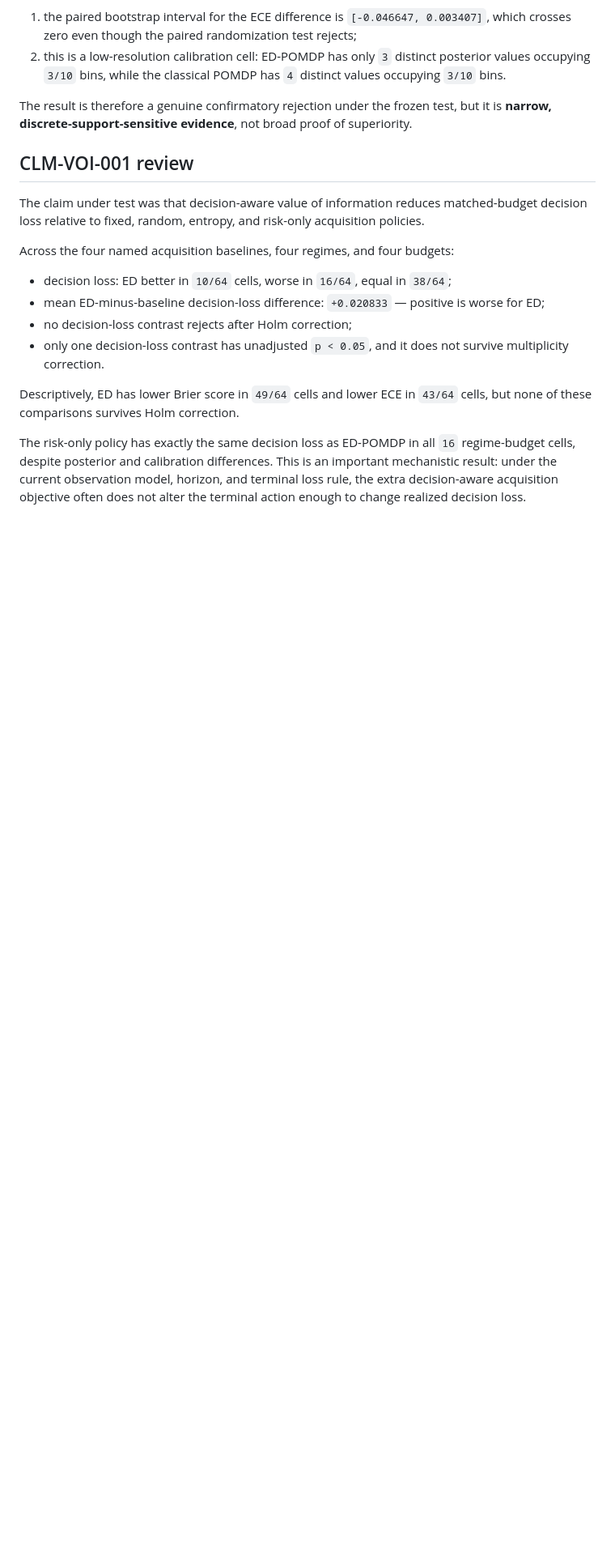
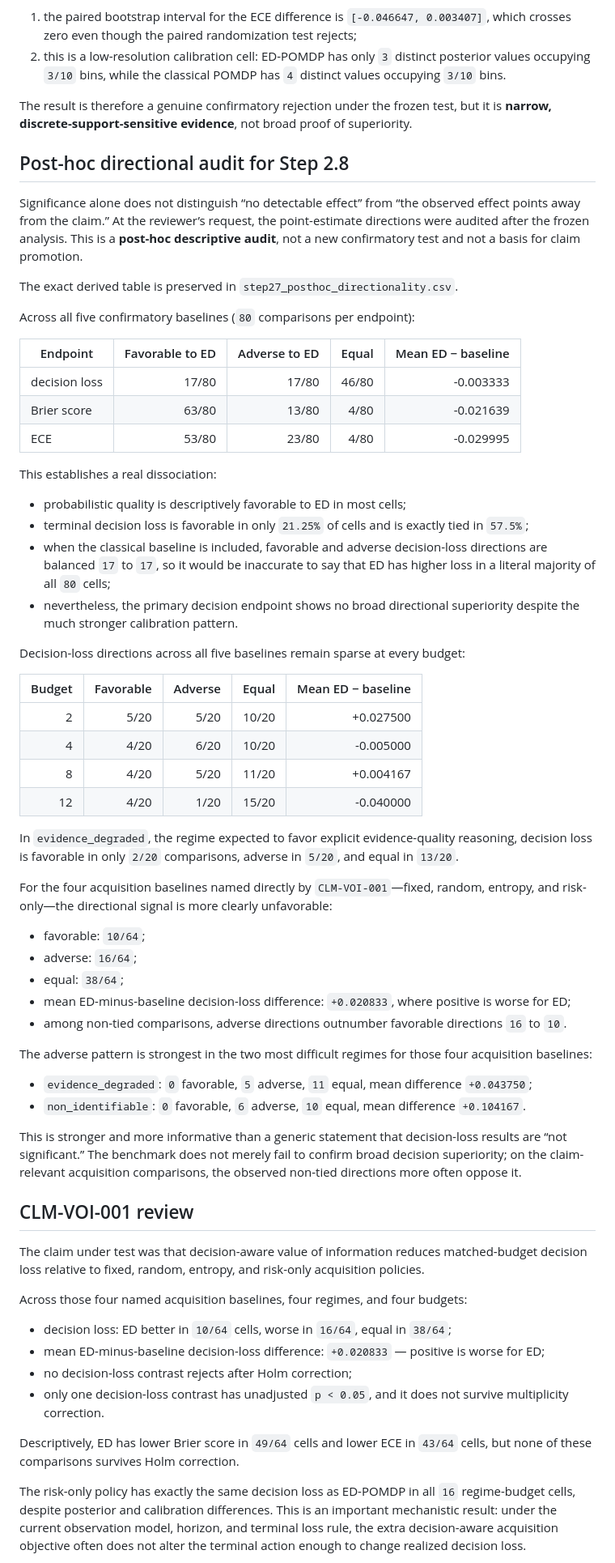
Before and after one commit to gharbonnier78/ed-pomdp, a Markdown page: benchmark/results/STEP_2_7_RESULTS_REVIEW.md, the part around one of its changes. Shown at 81% size. GitHub-like rendering; blank space fills up the shorter version.

Commit message:
Integrate reviewer directionality findings for Step 2.8

```diff
--- a/benchmark/results/STEP_2_7_RESULTS_REVIEW.md
+++ b/benchmark/results/STEP_2_7_RESULTS_REVIEW.md
@@ -36,11 +47,58 @@ This result requires cautious interpretation for two preregistered reasons:
 
 The result is therefore a genuine confirmatory rejection under the frozen test, but it is **narrow, discrete-support-sensitive evidence**, not broad proof of superiority.
 
+## Post-hoc directional audit for Step 2.8
+
+Significance alone does not distinguish “no detectable effect” from “the observed effect points away from the claim.” At the reviewer’s request, the point-estimate directions were audited after the frozen analysis. This is a **post-hoc descriptive audit**, not a new confirmatory test and not a basis for claim promotion.
+
+The exact derived table is preserved in `step27_posthoc_directionality.csv`.
+
+Across all five confirmatory baselines (`80` comparisons per endpoint):
+
+| Endpoint | Favorable to ED | Adverse to ED | Equal | Mean ED − baseline |
+|---|---:|---:|---:|---:|
+| decision loss | 17/80 | 17/80 | 46/80 | -0.003333 |
+| Brier score | 63/80 | 13/80 | 4/80 | -0.021639 |
+| ECE | 53/80 | 23/80 | 4/80 | -0.029995 |
+
+This establishes a real dissociation:
+
+- probabilistic quality is descriptively favorable to ED in most cells;
+- terminal decision loss is favorable in only `21.25%` of cells and is exactly tied in `57.5%`;
+- when the classical baseline is included, favorable and adverse decision-loss directions are balanced `17` to `17`, so it would be inaccurate to say that ED has higher loss in a literal majority of all `80` cells;
+- nevertheless, the primary decision endpoint shows no broad directional superiority despite the much stronger calibration pattern.
+
+Decision-loss directions across all five baselines remain sparse at every budget:
+
+| Budget | Favorable | Adverse | Equal | Mean ED − baseline |
+|---:|---:|---:|---:|---:|
+| 2 | 5/20 | 5/20 | 10/20 | +0.027500 |
+| 4 | 4/20 | 6/20 | 10/20 | -0.005000 |
+| 8 | 4/20 | 5/20 | 11/20 | +0.004167 |
+| 12 | 4/20 | 1/20 | 15/20 | -0.040000 |
+
+In `evidence_degraded`, the regime expected to favor explicit evidence-quality reasoning, decision loss is favorable in only `2/20` comparisons, adverse in `5/20`, and equal in `13/20`.
+
+For the four acquisition baselines named directly by `CLM-VOI-001`—fixed, random, entropy, and risk-only—the directional signal is more clearly unfavorable:
+
+- favorable: `10/64`;
+- adverse: `16/64`;
+- equal: `38/64`;
+- mean ED-minus-baseline decision-loss difference: `+0.020833`, where positive is worse for ED;
+- among non-tied comparisons, adverse directions outnumber favorable directions `16` to `10`.
+
+The adverse pattern is strongest in the two most difficult regimes for those four acquisition baselines:
+
+- `evidence_degraded`: `0` favorable, `5` adverse, `11` equal, mean difference `+0.043750`;
+- `non_identifiable`: `0` favorable, `6` adverse, `10` equal, mean difference `+0.104167`.
+
+This is stronger and more informative than a generic statement that decision-loss results are “not significant.” The benchmark does not merely fail to confirm broad decision superiority; on the claim-relevant acquisition comparisons, the observed non-tied directions more often oppose it.
+
 ## CLM-VOI-001 review
 
 The claim under test was that decision-aware value of information reduces matched-budget decision loss relative to fixed, random, entropy, and risk-only acquisition policies.
 
-Across the four named acquisition baselines, four regimes, and four budgets:
+Across those four named acquisition baselines, four regimes, and four budgets:
 
 - decision loss: ED better in `10/64` cells, worse in `16/64`, equal in `38/64`;
 - mean ED-minus-baseline decision-loss difference: `+0.020833` — positive is worse for ED;
```
Also changed, not shown: other parts of benchmark/results/STEP_2_7_RESULTS_REVIEW.md (+19 -5 lines).
